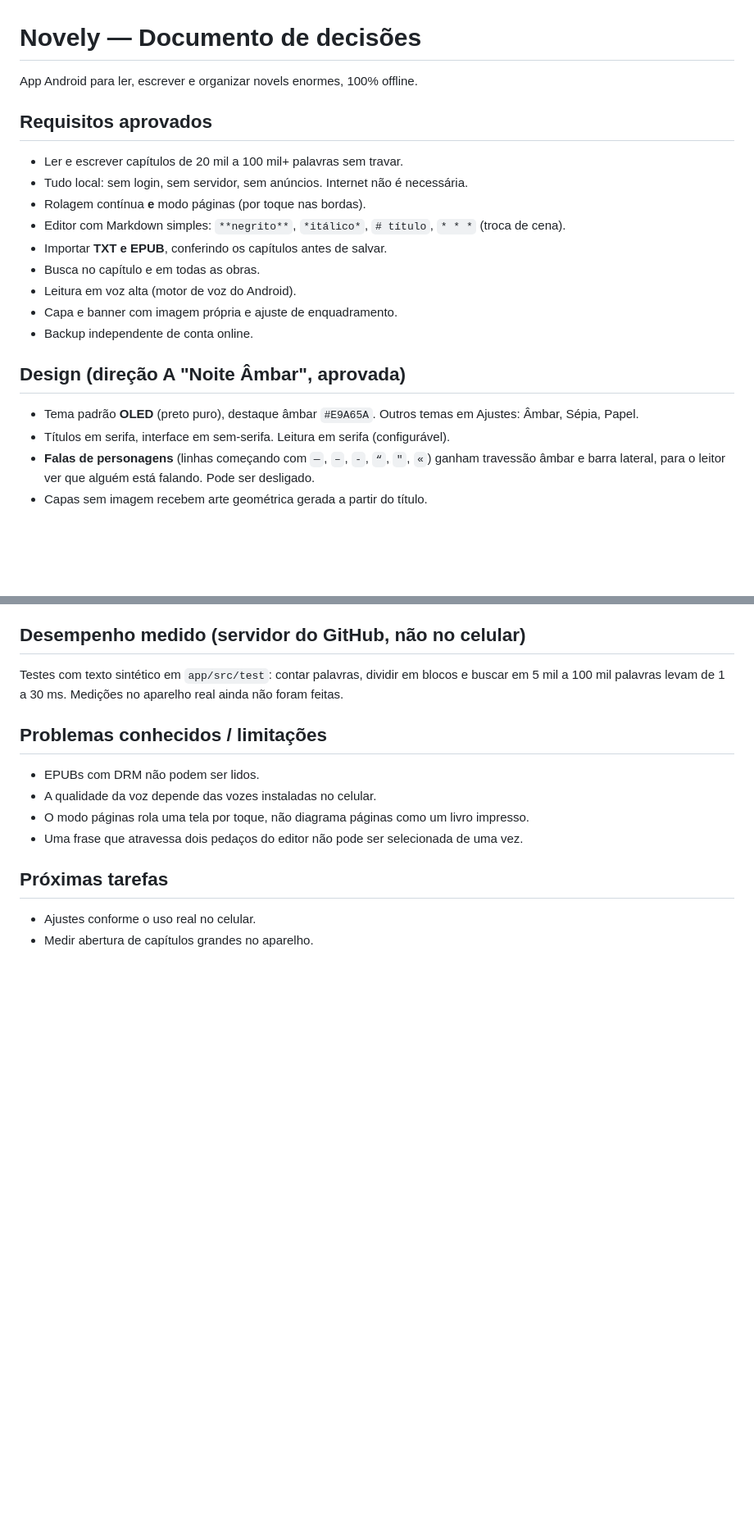
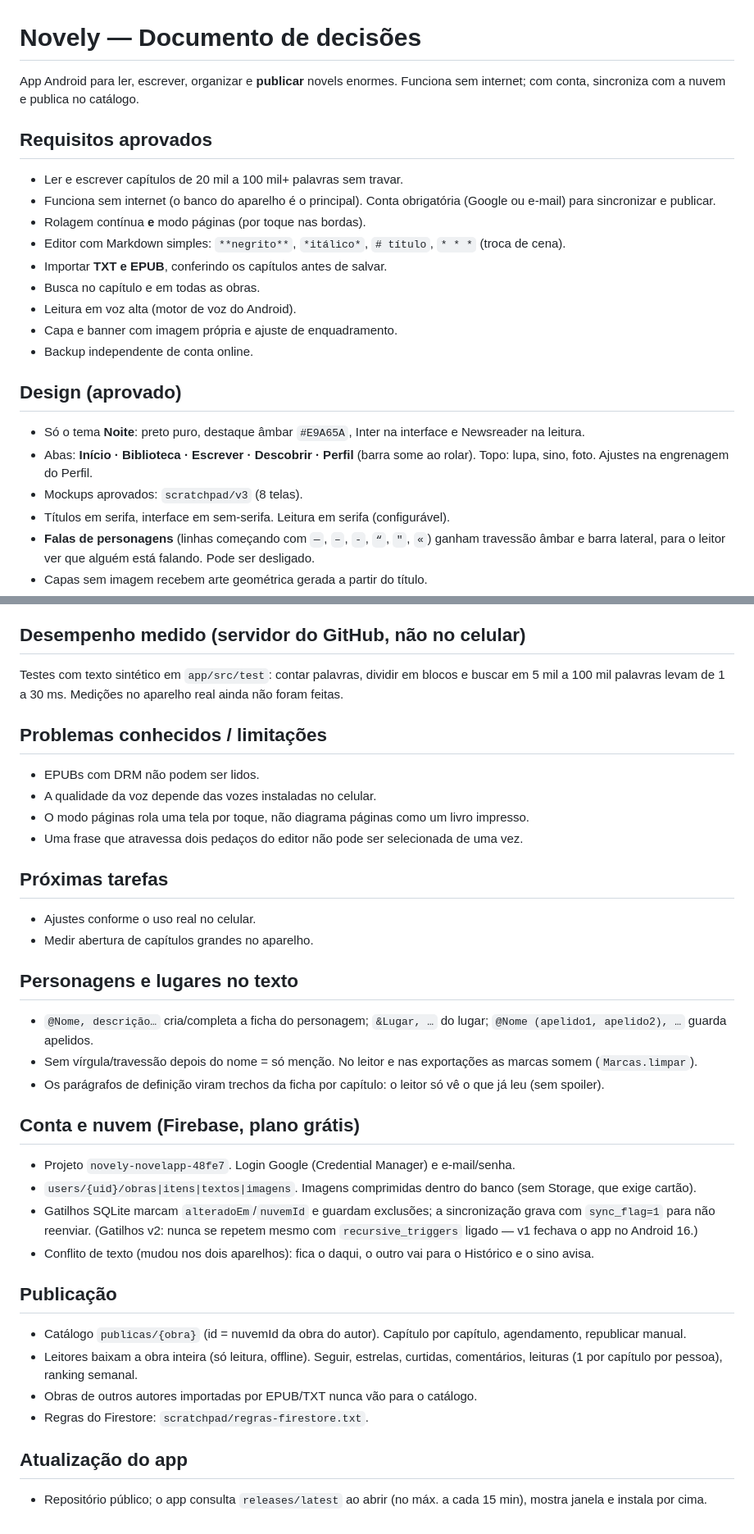
Before and after one commit to huryelprofissional-design/novel-app, a Markdown page: DECISOES.md, 2 parts joined by grey strips. Shown at 82% size. Drawn GitHub-style; blank space fills up the shorter version.

Commit message:
Documento de decisões atualizado (conta, nuvem, publicação, @/&)
Co-Authored-By: Claude Opus 5.5 <noreply@anthropic.com>
Claude-Session: https://claude.ai/code/session_01KFFJLS3GDE4Y5cftiYZDDP

```diff
--- a/DECISOES.md
+++ b/DECISOES.md
@@ -1,10 +1,10 @@
 # Novely — Documento de decisões
 
-App Android para ler, escrever e organizar novels enormes, 100% offline.
+App Android para ler, escrever, organizar e **publicar** novels enormes. Funciona sem internet; com conta, sincroniza com a nuvem e publica no catálogo.
 
 ## Requisitos aprovados
 - Ler e escrever capítulos de 20 mil a 100 mil+ palavras sem travar.
-- Tudo local: sem login, sem servidor, sem anúncios. Internet não é necessária.
+- Funciona sem internet (o banco do aparelho é o principal). Conta obrigatória (Google ou e-mail) para sincronizar e publicar.
 - Rolagem contínua **e** modo páginas (por toque nas bordas).
 - Editor com Markdown simples: `**negrito**`, `*itálico*`, `# título`, `* * *` (troca de cena).
 - Importar **TXT e EPUB**, conferindo os capítulos antes de salvar.
@@ -13,8 +13,10 @@ App Android para ler, escrever e organizar novels enormes, 100% offline.
 - Capa e banner com imagem própria e ajuste de enquadramento.
 - Backup independente de conta online.
 
-## Design (direção A "Noite Âmbar", aprovada)
-- Tema padrão **OLED** (preto puro), destaque âmbar `#E9A65A`. Outros temas em Ajustes: Âmbar, Sépia, Papel.
+## Design (aprovado)
+- Só o tema **Noite**: preto puro, destaque âmbar `#E9A65A`, Inter na interface e Newsreader na leitura.
+- Abas: **Início · Biblioteca · Escrever · Descobrir · Perfil** (barra some ao rolar). Topo: lupa, sino, foto. Ajustes na engrenagem do Perfil.
+- Mockups aprovados: `scratchpad/v3` (8 telas).
 - Títulos em serifa, interface em sem-serifa. Leitura em serifa (configurável).
 - **Falas de personagens** (linhas começando com `—`, `–`, `-`, `“`, `"`, `«`) ganham travessão âmbar e barra lateral, para o leitor ver que alguém está falando. Pode ser desligado.
 - Capas sem imagem recebem arte geométrica gerada a partir do título.
@@ -60,3 +62,25 @@ Testes com texto sintético em `app/src/test`: contar palavras, dividir em bloco
 ## Próximas tarefas
 - Ajustes conforme o uso real no celular.
 - Medir abertura de capítulos grandes no aparelho.
+
+
+## Personagens e lugares no texto
+- `@Nome, descrição…` cria/completa a ficha do personagem; `&Lugar, …` do lugar; `@Nome (apelido1, apelido2), …` guarda apelidos.
+- Sem vírgula/travessão depois do nome = só menção. No leitor e nas exportações as marcas somem (`Marcas.limpar`).
+- Os parágrafos de definição viram trechos da ficha por capítulo: o leitor só vê o que já leu (sem spoiler).
+
+## Conta e nuvem (Firebase, plano grátis)
+- Projeto `novely-novelapp-48fe7`. Login Google (Credential Manager) e e-mail/senha.
+- `users/{uid}/obras|itens|textos|imagens`. Imagens comprimidas dentro do banco (sem Storage, que exige cartão).
+- Gatilhos SQLite marcam `alteradoEm`/`nuvemId` e guardam exclusões; a sincronização grava com `sync_flag=1` para não reenviar.
+  (Gatilhos v2: nunca se repetem mesmo com `recursive_triggers` ligado — v1 fechava o app no Android 16.)
+- Conflito de texto (mudou nos dois aparelhos): fica o daqui, o outro vai para o Histórico e o sino avisa.
+
+## Publicação
+- Catálogo `publicas/{obra}` (id = nuvemId da obra do autor). Capítulo por capítulo, agendamento, republicar manual.
+- Leitores baixam a obra inteira (só leitura, offline). Seguir, estrelas, curtidas, comentários, leituras (1 por capítulo por pessoa), ranking semanal.
+- Obras de outros autores importadas por EPUB/TXT nunca vão para o catálogo.
+- Regras do Firestore: `scratchpad/regras-firestore.txt`.
+
+## Atualização do app
+- Repositório público; o app consulta `releases/latest` ao abrir (no máx. a cada 15 min), mostra janela e instala por cima.
```
